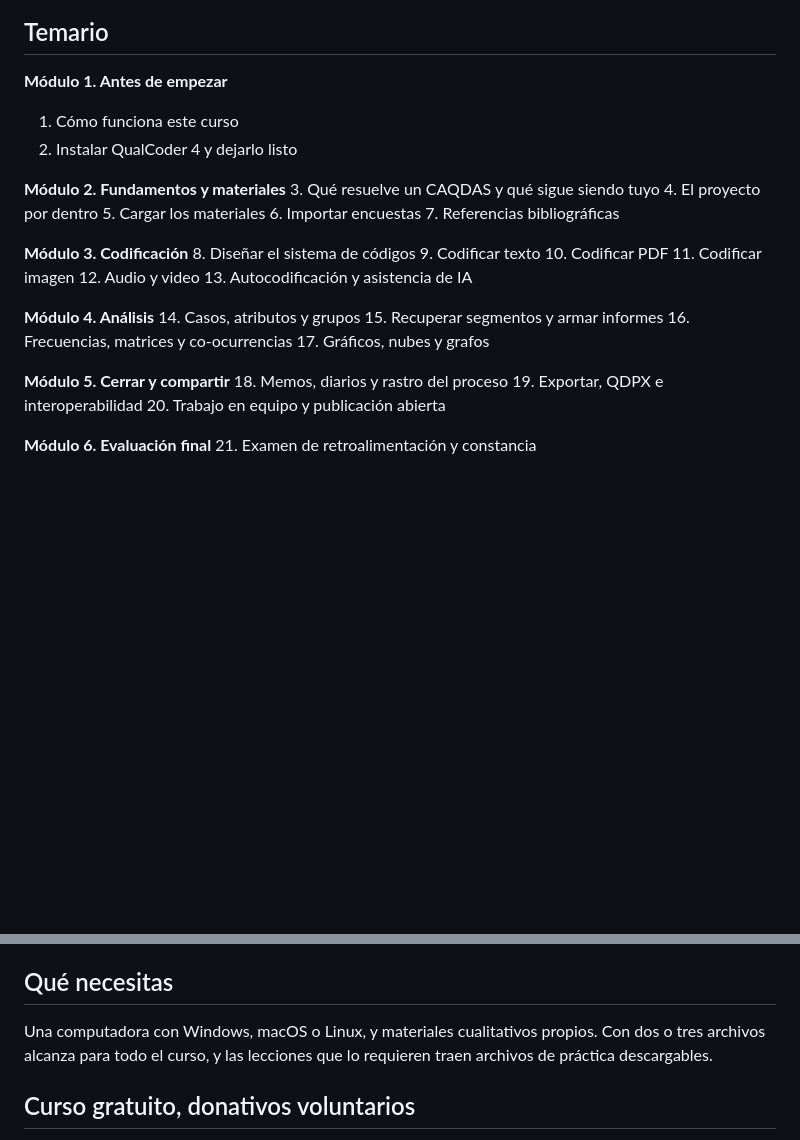
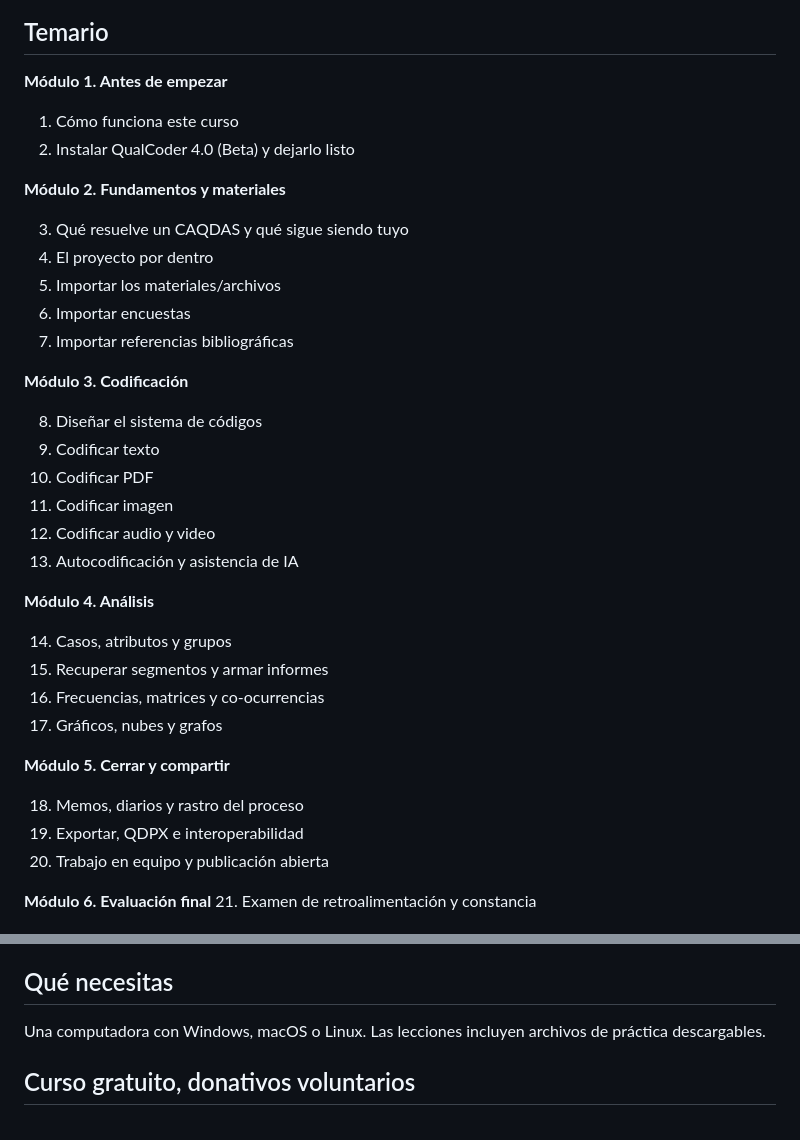
Before and after one commit to Salomon-Mazatlan/Curso-QualCoder, a Markdown page: README.md, 2 parts joined by grey strips. GitHub-like rendering; blank space fills up the shorter version.

```diff
--- a/README.md
+++ b/README.md
@@ -16,31 +16,36 @@ El programa se descarga gratis desde la
 ## Temario
 
 **Módulo 1. Antes de empezar**
+
 1. Cómo funciona este curso
-2. Instalar QualCoder 4 y dejarlo listo
+2. Instalar QualCoder 4.0 (Beta) y dejarlo listo
 
 **Módulo 2. Fundamentos y materiales**
+
 3. Qué resuelve un CAQDAS y qué sigue siendo tuyo
 4. El proyecto por dentro
-5. Cargar los materiales
+5. Importar los materiales/archivos
 6. Importar encuestas
-7. Referencias bibliográficas
+7. Importar referencias bibliográficas
 
 **Módulo 3. Codificación**
+
 8. Diseñar el sistema de códigos
 9. Codificar texto
 10. Codificar PDF
 11. Codificar imagen
-12. Audio y video
+12. Codificar audio y video
 13. Autocodificación y asistencia de IA
 
 **Módulo 4. Análisis**
+
 14. Casos, atributos y grupos
 15. Recuperar segmentos y armar informes
 16. Frecuencias, matrices y co-ocurrencias
 17. Gráficos, nubes y grafos
 
 **Módulo 5. Cerrar y compartir**
+
 18. Memos, diarios y rastro del proceso
 19. Exportar, QDPX e interoperabilidad
 20. Trabajo en equipo y publicación abierta
@@ -66,8 +71,7 @@ El avance se guarda en el navegador, sin registro ni cuenta.
 
 ## Qué necesitas
 
-Una computadora con Windows, macOS o Linux, y materiales cualitativos propios. Con dos o tres
-archivos alcanza para todo el curso, y las lecciones que lo requieren traen archivos de
+Una computadora con Windows, macOS o Linux. Las lecciones incluyen archivos de
 práctica descargables.
 
 ## Curso gratuito, donativos voluntarios
```
